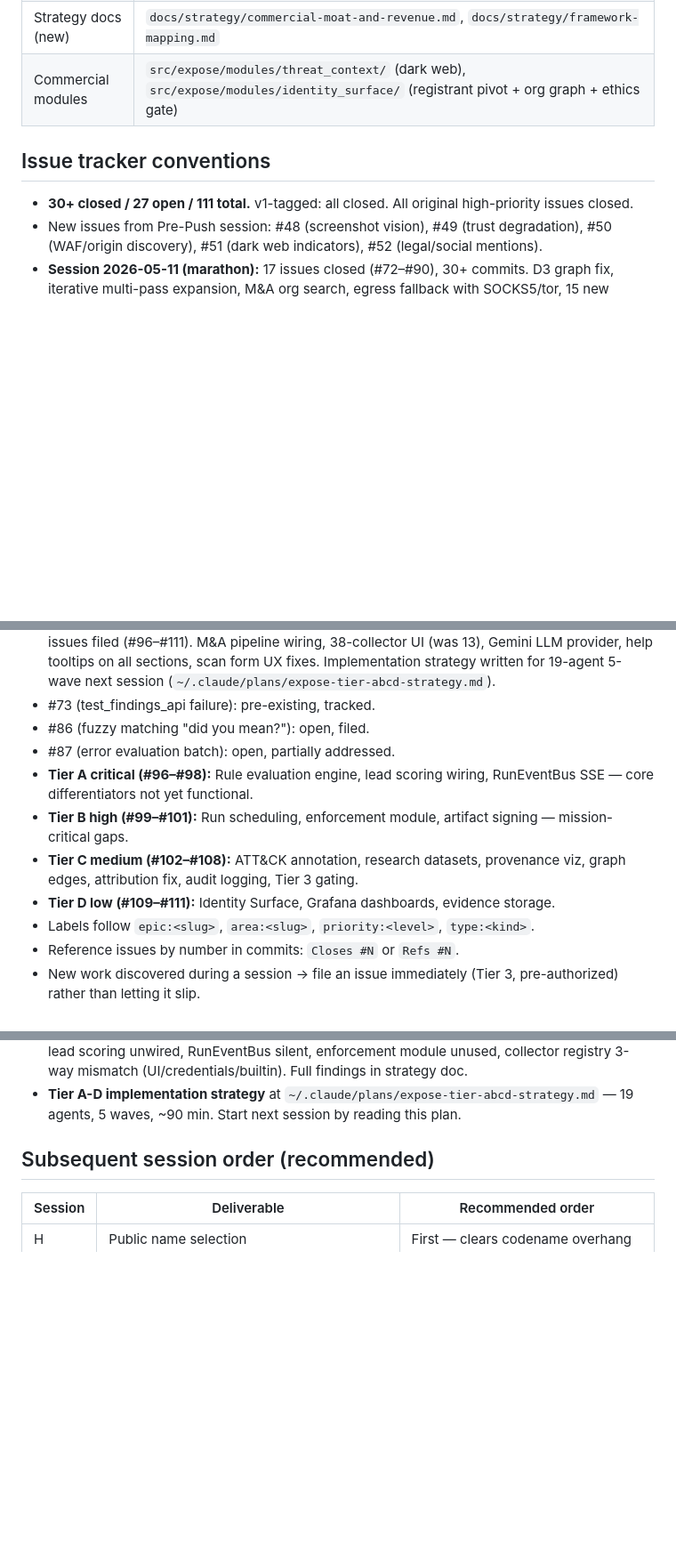
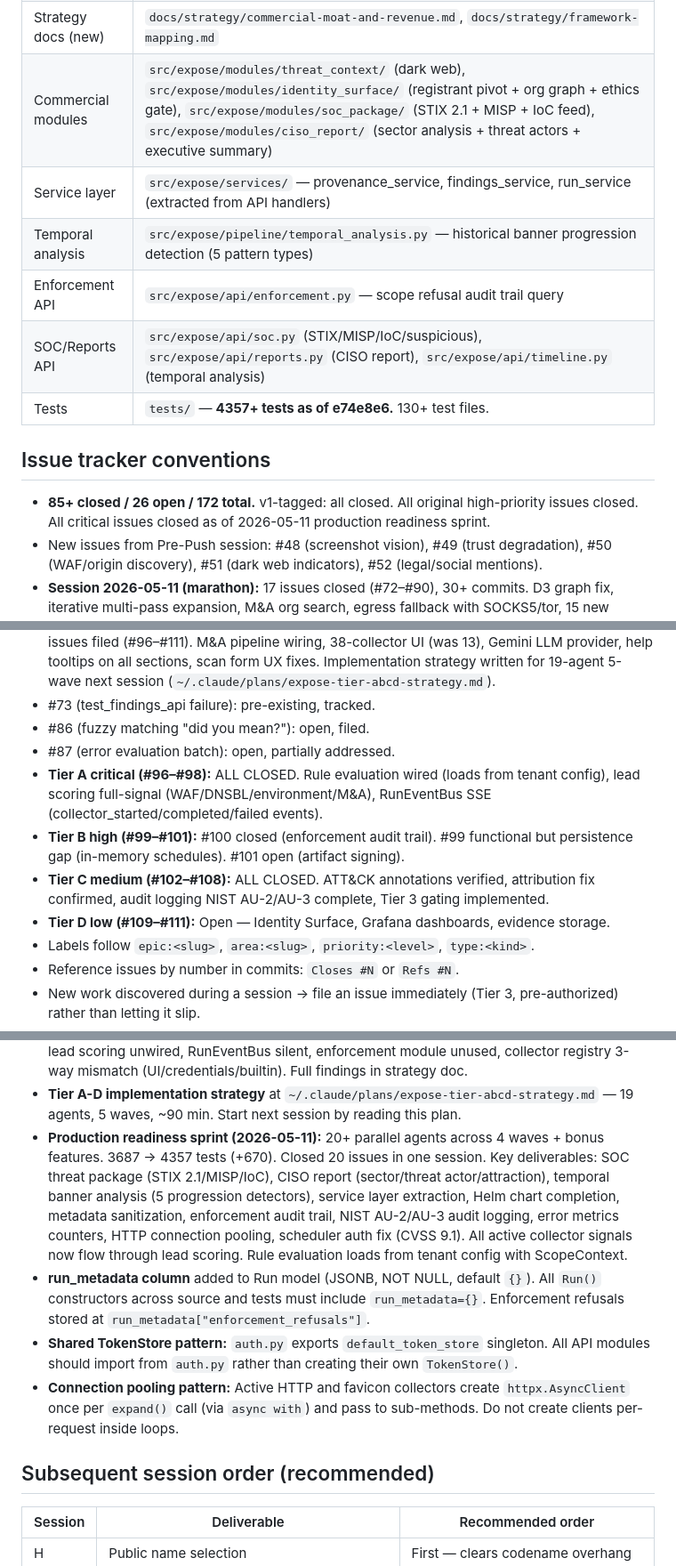
Before and after one commit to pitt-street-labs/expose, a Markdown page: CLAUDE.md, 3 parts joined by grey strips. Shown at 89% size. GitHub-like rendering; blank space fills up the shorter version.

Commit message:
docs: CLAUDE.md — production readiness sprint bookkeeping (4357 tests)
Co-Authored-By: Claude Opus 4.6 (1M context) <noreply@anthropic.com>
Signed-off-by: Enema Combatant <enema-combatant@users.noreply.github.com>

```diff
--- a/CLAUDE.md
+++ b/CLAUDE.md
@@ -84,21 +84,26 @@ This repository (`pitt-street-labs/ff6k` on internal Gitea — repo path retains
 | Example rule packs | `examples/rulepacks/` — baseline + cloud-first + conservative (3 packs, auto-validated) |
 | Eval datasets | `examples/eval-datasets/` — confirmed_yours + confirmed_not_yours + ambiguous + adversarial (4 categories) |
 | Strategy docs (new) | `docs/strategy/commercial-moat-and-revenue.md`, `docs/strategy/framework-mapping.md` |
-| Commercial modules | `src/expose/modules/threat_context/` (dark web), `src/expose/modules/identity_surface/` (registrant pivot + org graph + ethics gate) |
+| Commercial modules | `src/expose/modules/threat_context/` (dark web), `src/expose/modules/identity_surface/` (registrant pivot + org graph + ethics gate), `src/expose/modules/soc_package/` (STIX 2.1 + MISP + IoC feed), `src/expose/modules/ciso_report/` (sector analysis + threat actors + executive summary) |
+| Service layer | `src/expose/services/` — provenance_service, findings_service, run_service (extracted from API handlers) |
+| Temporal analysis | `src/expose/pipeline/temporal_analysis.py` — historical banner progression detection (5 pattern types) |
+| Enforcement API | `src/expose/api/enforcement.py` — scope refusal audit trail query |
+| SOC/Reports API | `src/expose/api/soc.py` (STIX/MISP/IoC/suspicious), `src/expose/api/reports.py` (CISO report), `src/expose/api/timeline.py` (temporal analysis) |
+| Tests | `tests/` — **4357+ tests as of e74e8e6.** 130+ test files. |
 
 ## Issue tracker conventions
 
-- **30+ closed / 27 open / 111 total.** v1-tagged: all closed. All original high-priority issues closed.
+- **85+ closed / 26 open / 172 total.** v1-tagged: all closed. All original high-priority issues closed. All critical issues closed as of 2026-05-11 production readiness sprint.
 - New issues from Pre-Push session: #48 (screenshot vision), #49 (trust degradation), #50 (WAF/origin discovery), #51 (dark web indicators), #52 (legal/social mentions).
 - **Session 2026-05-11 (marathon):** 17 issues closed (#72–#90), 30+ commits. D3 graph fix, iterative multi-pass expansion, M&A org search, egress fallback with SOCKS5/tor, 15 new collectors (29 total), relationship creation, multi-TLD expansion with DNS pre-check, credential persistence, admin panel, scan log panel, entity click-to-expand, target profiling + AI-guided collector selection, supply chain inference with 50-provider fingerprint database, SSRF protection, batch DB writes, parallel dispatch, attribution engine. Security review by ChatGPT + Gemini cross-review.
 - **Session 2026-05-11 (prep):** 8-agent deep audit (spec, ADRs, roadmap, session history). 16 new issues filed (#96–#111). M&A pipeline wiring, 38-collector UI (was 13), Gemini LLM provider, help tooltips on all sections, scan form UX fixes. Implementation strategy written for 19-agent 5-wave next session (`~/.claude/plans/expose-tier-abcd-strategy.md`).
 - #73 (test_findings_api failure): pre-existing, tracked.
 - #86 (fuzzy matching "did you mean?"): open, filed.
 - #87 (error evaluation batch): open, partially addressed.
-- **Tier A critical (#96–#98):** Rule evaluation engine, lead scoring wiring, RunEventBus SSE — core differentiators not yet functional.
-- **Tier B high (#99–#101):** Run scheduling, enforcement module, artifact signing — mission-critical gaps.
-- **Tier C medium (#102–#108):** ATT&CK annotation, research datasets, provenance viz, graph edges, attribution fix, audit logging, Tier 3 gating.
-- **Tier D low (#109–#111):** Identity Surface, Grafana dashboards, evidence storage.
+- **Tier A critical (#96–#98):** ALL CLOSED. Rule evaluation wired (loads from tenant config), lead scoring full-signal (WAF/DNSBL/environment/M&A), RunEventBus SSE (collector_started/completed/failed events).
+- **Tier B high (#99–#101):** #100 closed (enforcement audit trail). #99 functional but persistence gap (in-memory schedules). #101 open (artifact signing).
+- **Tier C medium (#102–#108):** ALL CLOSED. ATT&CK annotations verified, attribution fix confirmed, audit logging NIST AU-2/AU-3 complete, Tier 3 gating implemented.
+- **Tier D low (#109–#111):** Open — Identity Surface, Grafana dashboards, evidence storage.
 - Labels follow `epic:<slug>`, `area:<slug>`, `priority:<level>`, `type:<kind>`.
 - Reference issues by number in commits: `Closes #N` or `Refs #N`.
 - New work discovered during a session → file an issue immediately (Tier 3, pre-authorized) rather than letting it slip.
@@ -131,6 +136,10 @@ Following `~/CLAUDE.md` change control:
 - **Stuck "pending" runs** after server crash: fix with `UPDATE runs SET state='failed', completed_at=NOW() WHERE state='pending';` via docker exec psql.
 - **8-agent deep audit (2026-05-11)** identified 5 critical gaps: rule evaluation engine (~5% built), lead scoring unwired, RunEventBus silent, enforcement module unused, collector registry 3-way mismatch (UI/credentials/builtin). Full findings in strategy doc.
 - **Tier A-D implementation strategy** at `~/.claude/plans/expose-tier-abcd-strategy.md` — 19 agents, 5 waves, ~90 min. Start next session by reading this plan.
+- **Production readiness sprint (2026-05-11):** 20+ parallel agents across 4 waves + bonus features. 3687 → 4357 tests (+670). Closed 20 issues in one session. Key deliverables: SOC threat package (STIX 2.1/MISP/IoC), CISO report (sector/threat actor/attraction), temporal banner analysis (5 progression detectors), service layer extraction, Helm chart completion, metadata sanitization, enforcement audit trail, NIST AU-2/AU-3 audit logging, error metrics counters, HTTP connection pooling, scheduler auth fix (CVSS 9.1). All active collector signals now flow through lead scoring. Rule evaluation loads from tenant config with ScopeContext.
+- **run_metadata column** added to Run model (JSONB, NOT NULL, default `{}`). All `Run()` constructors across source and tests must include `run_metadata={}`. Enforcement refusals stored at `run_metadata["enforcement_refusals"]`.
+- **Shared TokenStore pattern:** `auth.py` exports `default_token_store` singleton. All API modules should import from `auth.py` rather than creating their own `TokenStore()`.
+- **Connection pooling pattern:** Active HTTP and favicon collectors create `httpx.AsyncClient` once per `expand()` call (via `async with`) and pass to sub-methods. Do not create clients per-request inside loops.
 
 ## Subsequent session order (recommended)
 
```
Also changed, not shown: other parts of CLAUDE.md (+1 -1 lines).
